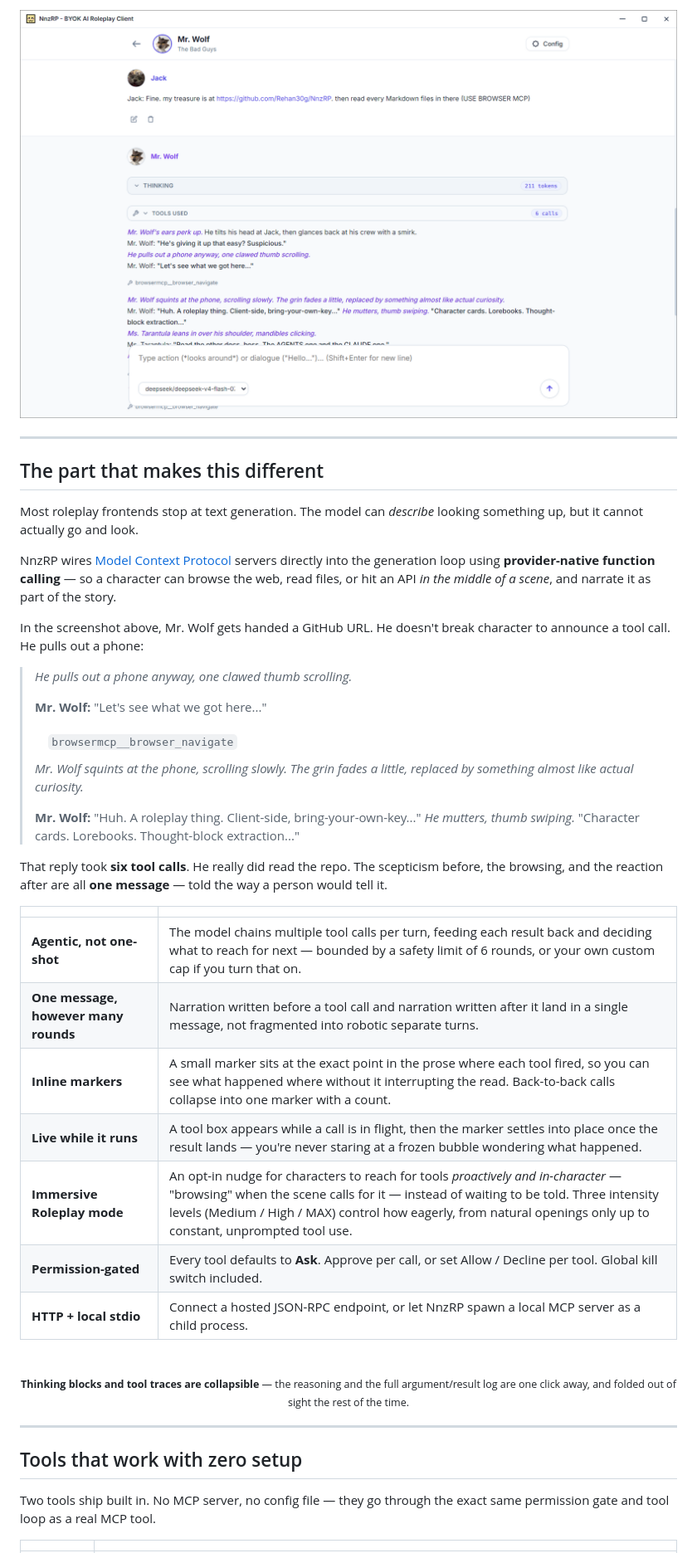
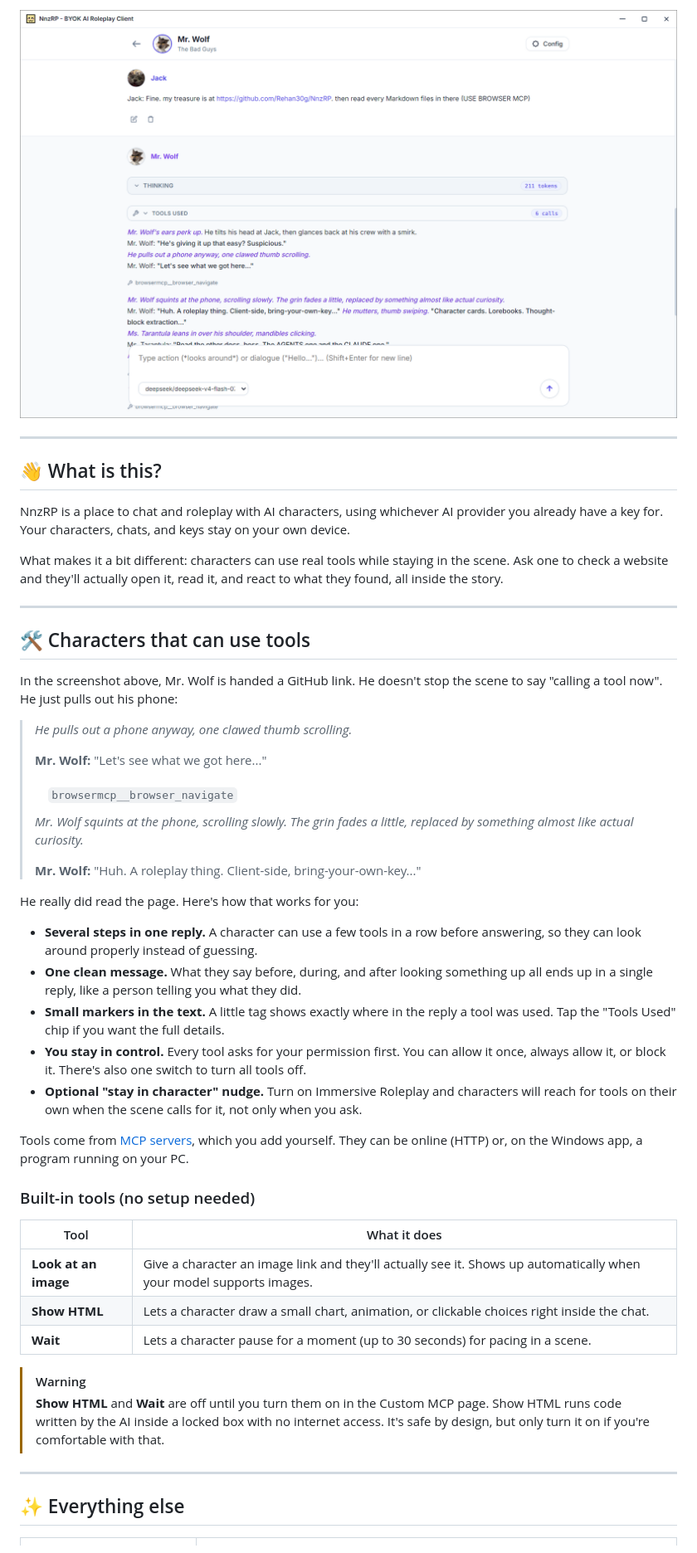
Before and after one commit to Rehan30g/NnzRP, a Markdown page: README.md, the part around one of its changes. Shown at 83% size. GitHub-like rendering.

```diff
--- a/README.md
+++ b/README.md
@@ -25,13 +23,17 @@ No backend. No account. No telemetry.
 
 ---
 
-## The part that makes this different
+## 👋 What is this?
 
-Most roleplay frontends stop at text generation. The model can *describe* looking something up, but it cannot actually go and look.
+NnzRP is a place to chat and roleplay with AI characters, using whichever AI provider you already have a key for. Your characters, chats, and keys stay on your own device.
 
-NnzRP wires [Model Context Protocol](https://modelcontextprotocol.io/) servers directly into the generation loop using **provider-native function calling** — so a character can browse the web, read files, or hit an API *in the middle of a scene*, and narrate it as part of the story.
+What makes it a bit different: characters can use real tools while staying in the scene. Ask one to check a website and they'll actually open it, read it, and react to what they found, all inside the story.
 
-In the screenshot above, Mr. Wolf gets handed a GitHub URL. He doesn't break character to announce a tool call. He pulls out a phone:
+---
+
+## 🛠️ Characters that can use tools
+
+In the screenshot above, Mr. Wolf is handed a GitHub link. He doesn't stop the scene to say "calling a tool now". He just pulls out his phone:
 
 > *He pulls out a phone anyway, one clawed thumb scrolling.*
 >
@@ -41,31 +43,32 @@ In the screenshot above, Mr. Wolf gets handed a GitHub URL. He doesn't break cha
 >
 > *Mr. Wolf squints at the phone, scrolling slowly. The grin fades a little, replaced by something almost like actual curiosity.*
 >
-> **Mr. Wolf:** "Huh. A roleplay thing. Client-side, bring-your-own-key..." *He mutters, thumb swiping.* "Character cards. Lorebooks. Thought-block extraction..."
+> **Mr. Wolf:** "Huh. A roleplay thing. Client-side, bring-your-own-key..."
 
-That reply took **six tool calls**. He really did read the repo. The scepticism before, the browsing, and the reaction after are all **one message** — told the way a person would tell it.
+He really did read the page. Here's how that works for you:
 
-|  | |
+- **Several steps in one reply.** A character can use a few tools in a row before answering, so they can look around properly instead of guessing.
+- **One clean message.** What they say before, during, and after looking something up all ends up in a single reply, like a person telling you what they did.
+- **Small markers in the text.** A little tag shows exactly where in the reply a tool was used. Tap the "Tools Used" chip if you want the full details.
+- **You stay in control.** Every tool asks for your permission first. You can allow it once, always allow it, or block it. There's also one switch to turn all tools off.
+- **Optional "stay in character" nudge.** Turn on Immersive Roleplay and characters will reach for tools on their own when the scene calls for it, not only when you ask.
+
+Tools come from [MCP servers](https://modelcontextprotocol.io/), which you add yourself. They can be online (HTTP) or, on the Windows app, a program running on your PC.
+
+### Built-in tools (no setup needed)
+
+| Tool | What it does |
 |---|---|
-| **Agentic, not one-shot** | The model chains multiple tool calls per turn, feeding each result back and deciding what to reach for next — bounded by a safety limit of 6 rounds, or your own custom cap if you turn that on. |
-| **One message, however many rounds** | Narration written before a tool call and narration written after it land in a single message, not fragmented into robotic separate turns. |
-| **Inline markers** | A small marker sits at the exact point in the prose where each tool fired, so you can see what happened where without it interrupting the read. Back-to-back calls collapse into one marker with a count. |
-| **Live while it runs** | A tool box appears while a call is in flight, then the marker settles into place once the result lands — you're never staring at a frozen bubble wondering what happened. |
-| **Immersive Roleplay mode** | An opt-in nudge for characters to reach for tools *proactively and in-character* — "browsing" when the scene calls for it — instead of waiting to be told. Three intensity levels (Medium / High / MAX) control how eagerly, from natural openings only up to constant, unprompted tool use. |
-| **Permission-gated** | Every tool defaults to **Ask**. Approve per call, or set Allow / Decline per tool. Global kill switch included. |
-| **HTTP + local stdio** | Connect a hosted JSON-RPC endpoint, or let NnzRP spawn a local MCP server as a child process. |
+| **Look at an image** | Give a character an image link and they'll actually see it. Shows up automatically when your model supports images. |
+| **Show HTML** | Lets a character draw a small chart, animation, or clickable choices right inside the chat. |
+| **Wait** | Lets a character pause for a moment (up to 30 seconds) for pacing in a scene. |
 
-<br>
-
-<div align="center">
-<sub><strong>Thinking blocks and tool traces are collapsible</strong> — the reasoning and the full argument/result log are one click away, and folded out of sight the rest of the time.</sub>
-</div>
+> [!WARNING]
+> **Show HTML** and **Wait** are off until you turn them on in the Custom MCP page. Show HTML runs code written by the AI inside a locked box with no internet access. It's safe by design, but only turn it on if you're comfortable with that.
 
 ---
 
-## Tools that work with zero setup
-
-Two tools ship built in. No MCP server, no config file — they go through the exact same permission gate and tool loop as a real MCP tool.
+## ✨ Everything else
 
 | | |
 |---|---|
```
Also changed, not shown: other parts of README.md (+68 -93 lines).
